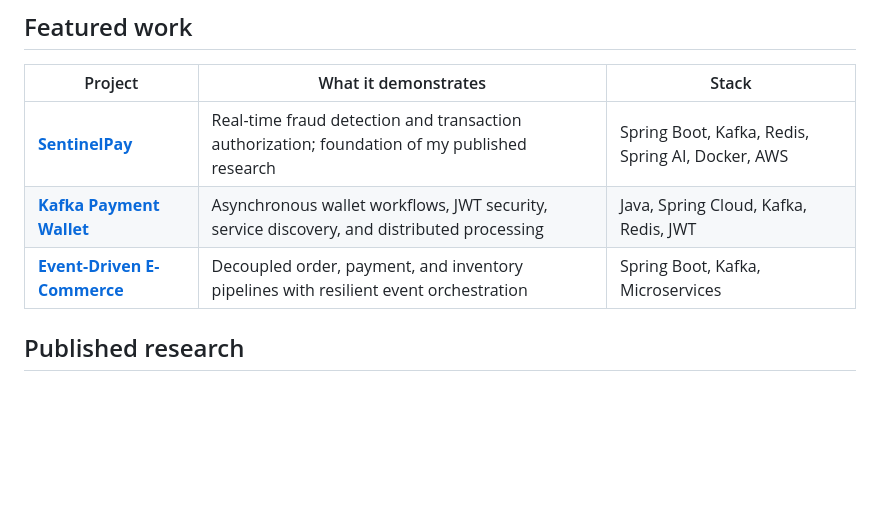
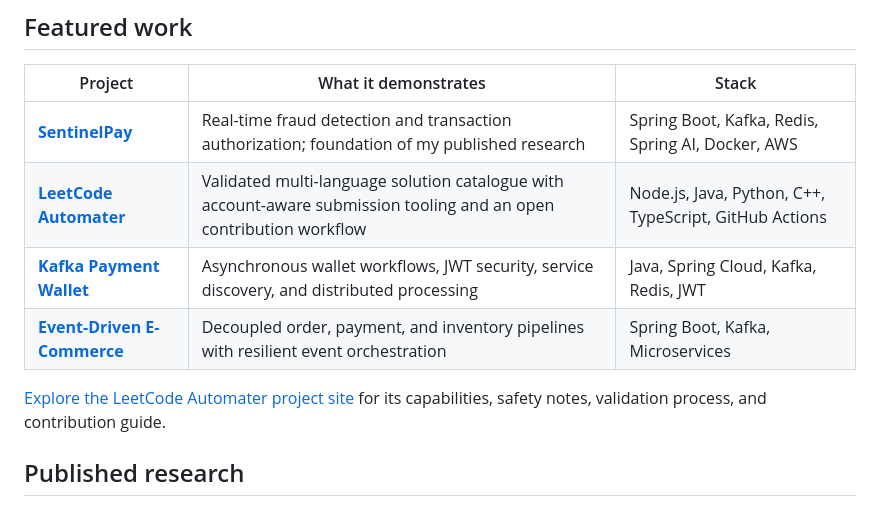
Before and after one commit to thillainirmal-tech/thillainirmal-tech, a Markdown page: README.md, the part around the change. Drawn GitHub-style; blank space fills up the shorter version.

Commit message:
docs: feature LeetCode automation project

```diff
--- a/README.md
+++ b/README.md
@@ -57,8 +57,11 @@ I am an Oracle-certified Java backend engineer focused on scalable, secure, clou
 | Project | What it demonstrates | Stack |
 |---|---|---|
 | [**SentinelPay**](https://github.com/thillainirmal-tech/SentinelPay) | Real-time fraud detection and transaction authorization; foundation of my published research | Spring Boot, Kafka, Redis, Spring AI, Docker, AWS |
+| [**LeetCode Automater**](https://github.com/thillainirmal-tech/leetcode-automater) | Validated multi-language solution catalogue with account-aware submission tooling and an open contribution workflow | Node.js, Java, Python, C++, TypeScript, GitHub Actions |
 | [**Kafka Payment Wallet**](https://github.com/thillainirmal-tech/Kafka-Microservice-Payment-wallet) | Asynchronous wallet workflows, JWT security, service discovery, and distributed processing | Java, Spring Cloud, Kafka, Redis, JWT |
 | [**Event-Driven E-Commerce**](https://github.com/thillainirmal-tech/E-commerce-phase3) | Decoupled order, payment, and inventory pipelines with resilient event orchestration | Spring Boot, Kafka, Microservices |
+
+[Explore the LeetCode Automater project site](https://thillainirmal-tech.github.io/leetcode-automater/) for its capabilities, safety notes, validation process, and contribution guide.
 
 ## Published research
 
```
